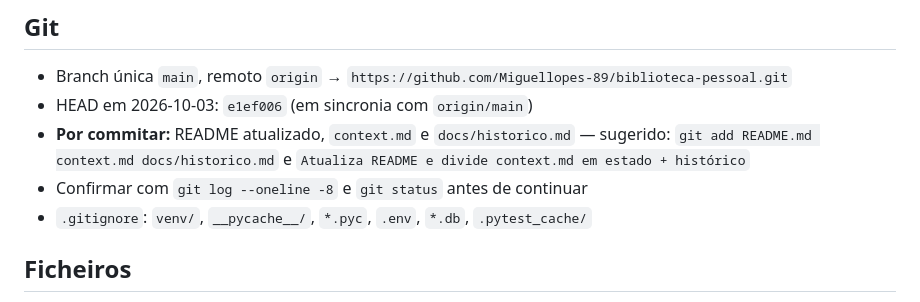
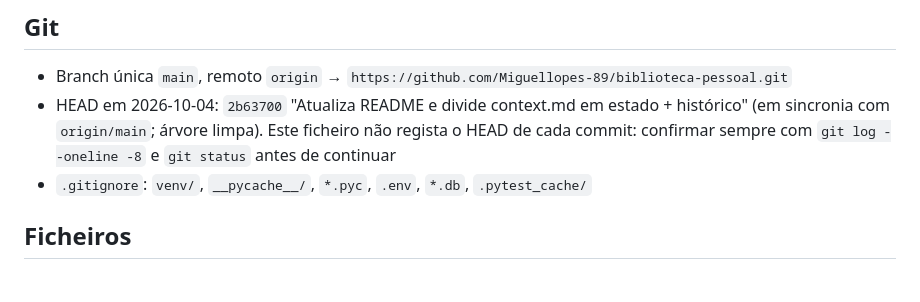
Before and after one commit to Miguellopes-89/biblioteca-pessoal, a Markdown page: context.md, the part around the change. GitHub-like rendering.

Commit message:
Atualiza estado Git no context.md

```diff
--- a/context.md
+++ b/context.md
@@ -21,9 +21,7 @@ Aplicação desktop em Python para catalogar livros pessoais (título, autor(es)
 ## Git
 
 - Branch única `main`, remoto `origin` → `https://github.com/Miguellopes-89/biblioteca-pessoal.git`
-- HEAD em 2026-10-03: `e1ef006` (em sincronia com `origin/main`)
-- **Por commitar:** README atualizado, `context.md` e `docs/historico.md` — sugerido: `git add README.md context.md docs/historico.md` e `Atualiza README e divide context.md em estado + histórico`
-- Confirmar com `git log --oneline -8` e `git status` antes de continuar
+- HEAD em 2026-10-04: `2b63700` "Atualiza README e divide context.md em estado + histórico" (em sincronia com `origin/main`; árvore limpa). Este ficheiro não regista o HEAD de cada commit: confirmar sempre com `git log --oneline -8` e `git status` antes de continuar
 - `.gitignore`: `venv/`, `__pycache__/`, `*.pyc`, `.env`, `*.db`, `.pytest_cache/`
 
 ## Ficheiros
```
